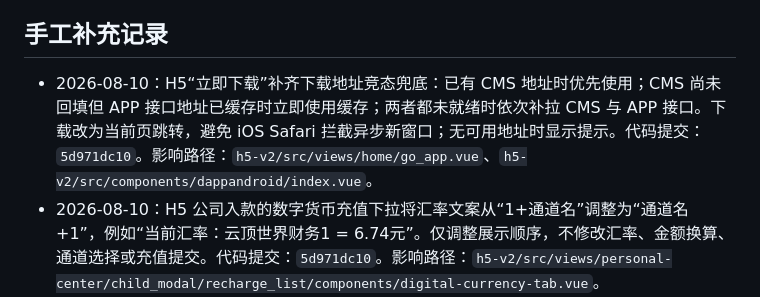
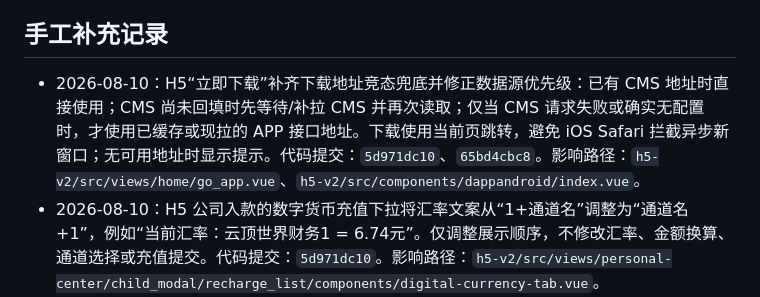
Before and after one commit to maolaila/fenxi, a Markdown page: branches/BY8365-YDSJ.md, the part around the change. Rendered like a GitHub page.

```diff
--- a/branches/BY8365-YDSJ.md
+++ b/branches/BY8365-YDSJ.md
@@ -14,7 +14,7 @@
 
 ## 手工补充记录
 
-- 2026-08-10：H5“立即下载”补齐下载地址竞态兜底：已有 CMS 地址时优先使用；CMS 尚未回填但 APP 接口地址已缓存时立即使用缓存；两者都未就绪时依次补拉 CMS 与 APP 接口。下载改为当前页跳转，避免 iOS Safari 拦截异步新窗口；无可用地址时显示提示。代码提交：`5d971dc10`。影响路径：`h5-v2/src/views/home/go_app.vue`、`h5-v2/src/components/dappandroid/index.vue`。
+- 2026-08-10：H5“立即下载”补齐下载地址竞态兜底并修正数据源优先级：已有 CMS 地址时直接使用；CMS 尚未回填时先等待/补拉 CMS 并再次读取；仅当 CMS 请求失败或确实无配置时，才使用已缓存或现拉的 APP 接口地址。下载使用当前页跳转，避免 iOS Safari 拦截异步新窗口；无可用地址时显示提示。代码提交：`5d971dc10`、`65bd4cbc8`。影响路径：`h5-v2/src/views/home/go_app.vue`、`h5-v2/src/components/dappandroid/index.vue`。
 - 2026-08-10：H5 公司入款的数字货币充值下拉将汇率文案从“1+通道名”调整为“通道名+1”，例如“当前汇率：云顶世界财务1 = 6.74元”。仅调整展示顺序，不修改汇率、金额换算、通道选择或充值提交。代码提交：`5d971dc10`。影响路径：`h5-v2/src/views/personal-center/child_modal/recharge_list/components/digital-currency-tab.vue`。
 - 2026-08-07：H5 偏好设置隐藏“红包”“聊天室弹幕”“私信通知”“彩票头条”四个开关，保留“高级投注模式”“中奖通知”“购彩助手”。仅隐藏设置入口，不修改已有 localStorage/Vuex 偏好状态及底层通知功能；该路由组件由各 H5 版面共用。代码提交：`895076192`。影响路径：`h5-v2/src/views/personal-center/child_modal/mysetting/personal_hobby/personal_hobby.vue`。
 - 2026-08-04：PC 数字货币提现申请页新增“实出金额”，仅在手续费实际生效时展示，计算口径与 H5 一致。代码提交：`7330d39d6`。影响路径：`pc/src/views/personalCenter/child_modal/withdraw/currencyPay.vue`。详见 [`../pc/manual-BY8365-YDSJ-withdraw-actual-amount-2026-08-03.md`](../pc/manual-BY8365-YDSJ-withdraw-actual-amount-2026-08-03.md)。
```
Also changed, not shown: h5-v2/功能地图总览.md (+1 -1 lines).
